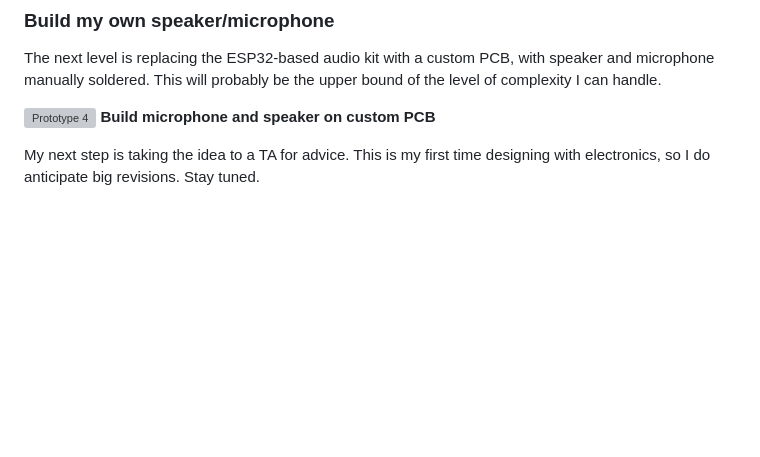
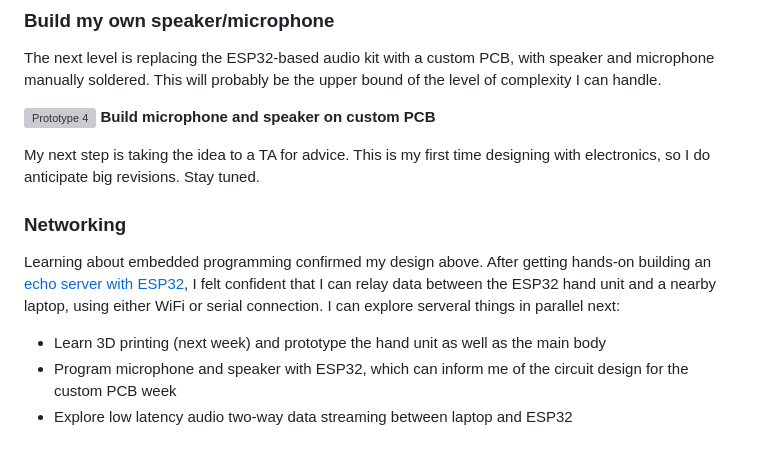
Before and after one commit to chuanqisun/htmaa-2025, a Markdown page: src/index.md, the part around the change. GitHub-like rendering; blank space fills up the shorter version; grey boxes are pictures that could not be loaded.

Commit message:
update final project plan

```diff
--- a/src/index.md
+++ b/src/index.md
@@ -140,3 +140,11 @@ The next level is replacing the ESP32-based audio kit with a custom PCB, with sp
 **Build microphone and speaker on custom PCB**
 
 My next step is taking the idea to a TA for advice. This is my first time designing with electronics, so I do anticipate big revisions. Stay tuned.
+
+### Networking
+
+Learning about embedded programming confirmed my design above. After getting hands-on building an [echo server with ESP32](./posts/week-03/index.md), I felt confident that I can relay data between the ESP32 hand unit and a nearby laptop, using either WiFi or serial connection. I can explore serveral things in parallel next:
+
+- Learn 3D printing (next week) and prototype the hand unit as well as the main body
+- Program microphone and speaker with ESP32, which can inform me of the circuit design for the custom PCB week
+- Explore low latency audio two-way data streaming between laptop and ESP32
```
